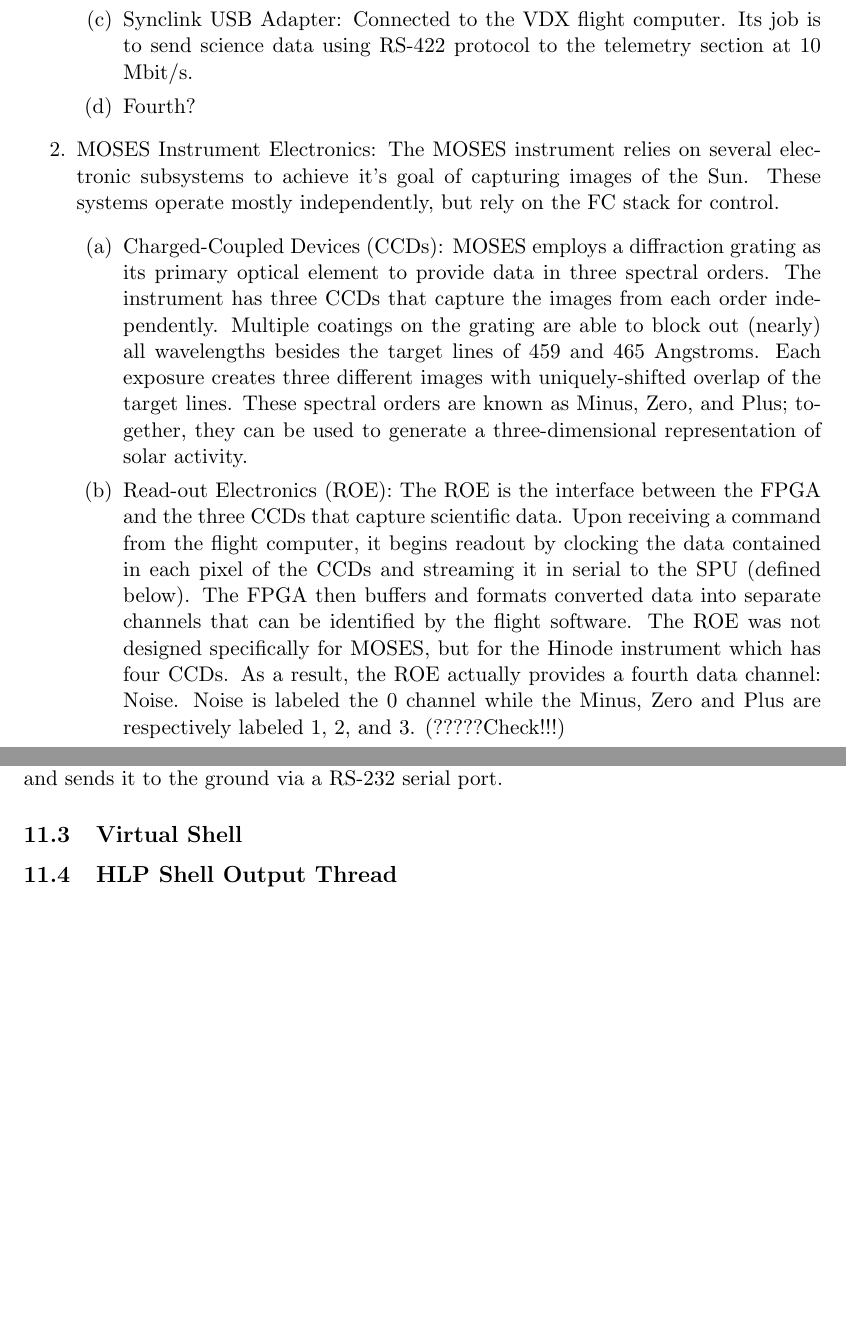
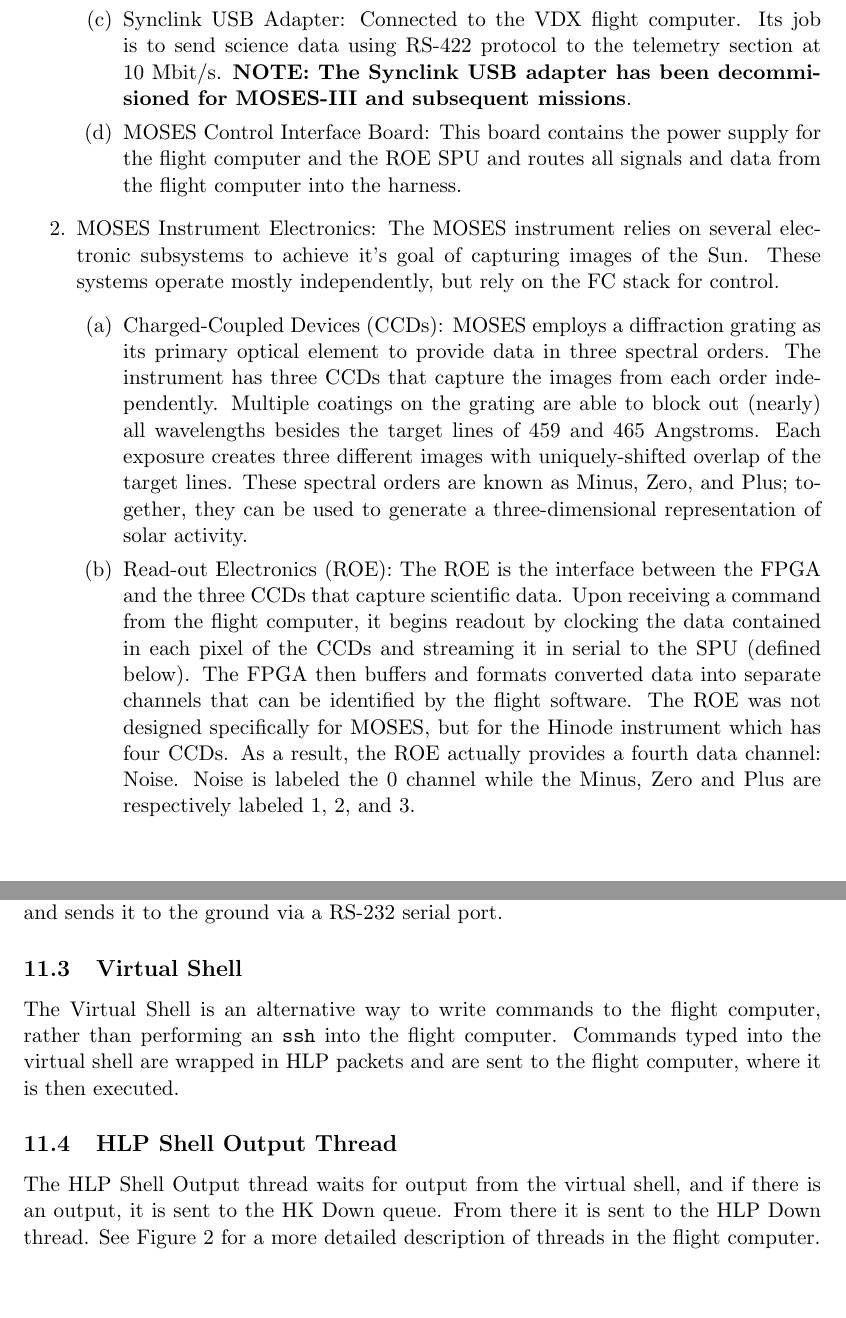
Before and after one commit to MosesLab/flight_SW_ref, a LaTeX document (tex/flightsw_source_code_reference.tex, which reads tex/hlp_threads.tex, tex/main_subsystems.tex): two parts of pages 5 and 18 of 21 before the commit and two parts of pages 5 and 19 of 22 after it, joined at a grey line, cut so that both start at the same text. Compiled offline with pdfLaTeX; a LaTeX package or settings file that is missing is left out.

Commit message:
Updated flight software guide with missing details about the OS of EGSE2, deprecation of PMF and H-alpha, and others.

```diff
--- a/tex/flightsw_source_code_reference.tex
+++ b/tex/flightsw_source_code_reference.tex
@@ -9,7 +9,7 @@
 
 
 \title{MOSES Flight Software \\ A Guide to the Source}
-\author{David Keltgen, Roy Smart, Jackson Remington}
+\author{David Keltgen, Roy Smart, Jackson Remington, Nicholas Bonham}
 \date{\today}
 
 \setlength{\textwidth}{14.5cm}
--- a/tex/hlp_threads.tex
+++ b/tex/hlp_threads.tex
@@ -9,4 +9,7 @@ The HLP Control thread listens for incoming HLP packets and then takes the appro
 The HLP Down thread is attached to the HLP Down queue. As the different threads in the flight software produce HLP packets that need to be sent to ground, they enqueue it onto the HLP Down queue. The HLP Down thread dequeues these packets one-by-one and sends it to the ground via a RS-232 serial port.
 
 \subsection{Virtual Shell}
+The Virtual Shell is an alternative way to write commands to the flight computer, rather than performing an \texttt{ssh} into the flight computer. Commands typed into the virtual shell are wrapped in HLP packets and are sent to the flight computer, where it is then executed.
+
 \subsection{HLP Shell Output Thread}
+The HLP Shell Output thread waits for output from the virtual shell, and if there is an output, it is sent to the HK Down queue. From there it is sent to the HLP Down thread. See Figure 2 for a more detailed description of threads in the flight computer.
--- a/tex/main_subsystems.tex
+++ b/tex/main_subsystems.tex
@@ -9,13 +9,13 @@
 		\begin{enumerate}
 			\item Tri-M VDX104+: Main flight computer board. Contains the CPU, SD hard drive, RS-232 ports, and PCI bus. This is the board that executes the flight software.
 			\item CTI FreeForm PCI-104 Virtex 5 FPGA: Connected to the VDX104+ through PCI bus. Main function is to capture science data produced by the ROE. Also implemented on the FPGA is all of the output/input GPIO lines required for operation of power subsystems (outputs) and Timers/Uplinks (inputs).
-			\item Synclink USB Adapter: Connected to the VDX flight computer. Its job is to send science data using RS-422 protocol to the telemetry section at 10 Mbit/s.
-			\item Fourth?
+			\item Synclink USB Adapter: Connected to the VDX flight computer. Its job is to send science data using RS-422 protocol to the telemetry section at 10 Mbit/s. \textbf{NOTE: The Synclink USB adapter has been decommisioned for MOSES-III and subsequent missions}.
+			\item MOSES Control Interface Board: This board contains the power supply for the flight computer and the ROE SPU and routes all signals and data from the flight computer into the harness.
 		\end{enumerate}
 		\item MOSES Instrument Electronics: The MOSES instrument relies on several electronic subsystems to achieve it's goal of capturing images of the Sun. These systems operate mostly independently, but rely on the FC stack for control.
 		\begin{enumerate}
 			\item Charged-Coupled Devices (CCDs): MOSES employs a diffraction grating as its primary optical element to provide data in three spectral orders. The instrument has three CCDs that capture the images from each order independently. Multiple coatings on the grating are able to block out (nearly) all wavelengths besides the target lines of 459 and 465 Angstroms. Each exposure creates three different images with uniquely-shifted overlap of the target lines. These spectral orders are known as Minus, Zero, and Plus; together, they can be used to generate a three-dimensional representation of solar activity.
-			\item Read-out Electronics (ROE):  The ROE is the interface between the FPGA and the three CCDs that capture scientific data. Upon receiving a command from the flight computer, it begins readout by clocking the data contained in each pixel of the CCDs and streaming it in serial to the SPU (defined below). The FPGA then buffers and formats converted data into separate channels that can be identified by the flight software. The ROE was not designed specifically for MOSES, but for the Hinode instrument which has four CCDs. As a result, the ROE actually provides a fourth data channel: Noise. Noise is labeled the 0 channel while the Minus, Zero and Plus are respectively labeled 1, 2, and 3. (?????Check!!!)
+			\item Read-out Electronics (ROE):  The ROE is the interface between the FPGA and the three CCDs that capture scientific data. Upon receiving a command from the flight computer, it begins readout by clocking the data contained in each pixel of the CCDs and streaming it in serial to the SPU (defined below). The FPGA then buffers and formats converted data into separate channels that can be identified by the flight software. The ROE was not designed specifically for MOSES, but for the Hinode instrument which has four CCDs. As a result, the ROE actually provides a fourth data channel: Noise. Noise is labeled the 0 channel while the Minus, Zero and Plus are respectively labeled 1, 2, and 3.
 			\item Serial-to-Parallel Unit (SPU): The SPU converts serial data from the ROE into 16-bit, 32 Mbit/s parallel data stream that will be captured by the FPGA.
 			\item Power board: This board manages the power systems on the instrument. The flight computer applies a 'high' value to whichever power subsystems have been requested to be activated and then strobes a latch to turn it on/off.
 			\item High-Speed Telemetry Transmitter: Science data is sent from the FC, through the Synclink USB adapter, Premod filter, and finally to a radio transmitter which sends the data to the ground at 10 Mbit/s.
```
Also changed, not shown: tex/image_writer_thread.tex (+1 -1 lines), tex/specifications.tex (+2 -2 lines), tex/flightsw_source_code_reference.pdf, tex/flightsw_source_code_reference.tex (4 more changed lines), tex/main_subsystems.tex (2 more changed lines), 15 other files.
